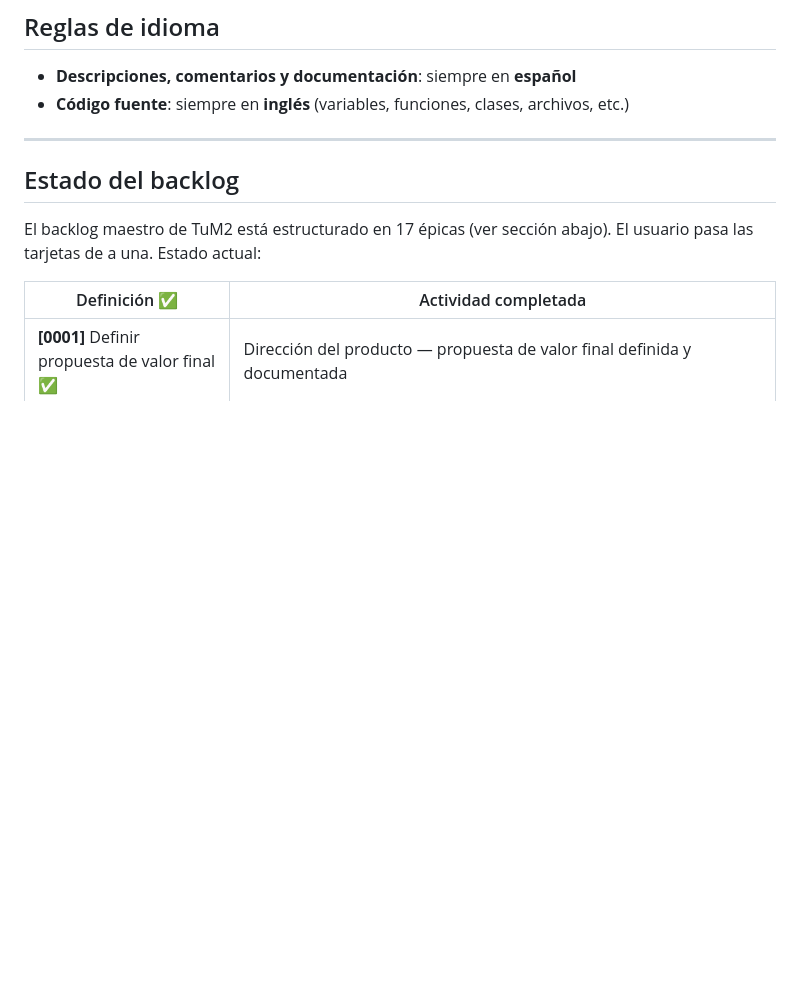
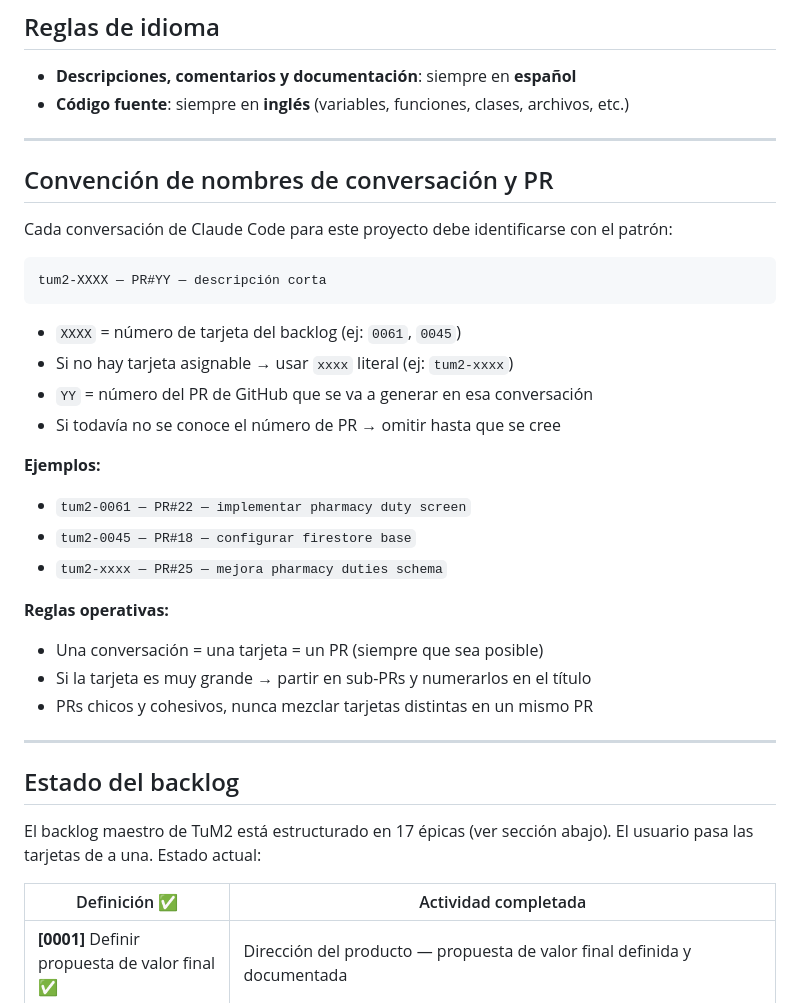
Before and after one commit to pablo-ziegler-glitch/TuM2, a Markdown page: CLAUDE.md, the part around the change. Rendered like a GitHub page; blank space fills up the shorter version.

Commit message:
docs(claude): agregar convención de nombres tum2-xxxx para conversaciones y PRs
Patrón: tum2-XXXX — PR#YY — descripción corta
- XXXX = número de tarjeta del backlog
- xxxx literal si no hay tarjeta asignable
- YY = número de PR de GitHub

https://claude.ai/code/session_014w9YFiQFwwnEwykuX5bzzv

````diff
--- a/CLAUDE.md
+++ b/CLAUDE.md
@@ -4,6 +4,31 @@
 
 - **Descripciones, comentarios y documentación**: siempre en **español**
 - **Código fuente**: siempre en **inglés** (variables, funciones, clases, archivos, etc.)
+
+---
+
+## Convención de nombres de conversación y PR
+
+Cada conversación de Claude Code para este proyecto debe identificarse con el patrón:
+
+```
+tum2-XXXX — PR#YY — descripción corta
+```
+
+- `XXXX` = número de tarjeta del backlog (ej: `0061`, `0045`)
+- Si no hay tarjeta asignable → usar `xxxx` literal (ej: `tum2-xxxx`)
+- `YY` = número del PR de GitHub que se va a generar en esa conversación
+- Si todavía no se conoce el número de PR → omitir hasta que se cree
+
+**Ejemplos:**
+- `tum2-0061 — PR#22 — implementar pharmacy duty screen`
+- `tum2-0045 — PR#18 — configurar firestore base`
+- `tum2-xxxx — PR#25 — mejora pharmacy duties schema`
+
+**Reglas operativas:**
+- Una conversación = una tarjeta = un PR (siempre que sea posible)
+- Si la tarjeta es muy grande → partir en sub-PRs y numerarlos en el título
+- PRs chicos y cohesivos, nunca mezclar tarjetas distintas en un mismo PR
 
 ---
 
````
